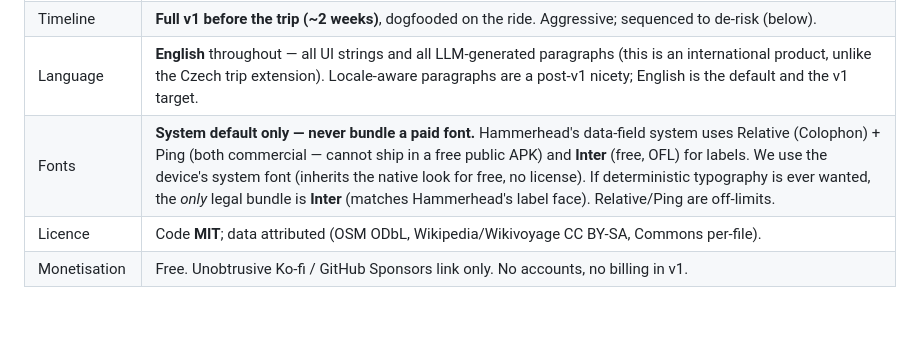
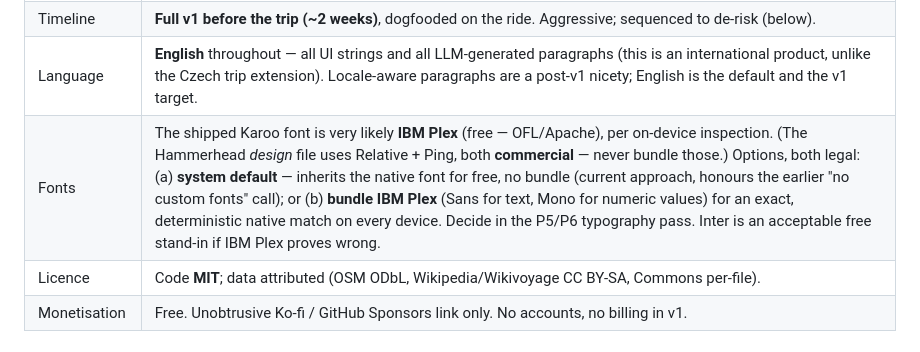
Before and after one commit to jakubfoglar/moravia-bikepacking, a Markdown page: docs/waybook-v1-spec.md, the part around the change. GitHub-like rendering; blank space fills up the shorter version.

Commit message:
Waybook spec: Karoo font likely IBM Plex (free) — bundleable for exact match
Co-Authored-By: Claude Opus 4.8 (1M context) <noreply@anthropic.com>

```diff
--- a/docs/waybook-v1-spec.md
+++ b/docs/waybook-v1-spec.md
@@ -17,7 +17,7 @@ Grounded in `docs/guidebook-extension-research.md` (the feasibility research —
 | Offline | Preload the whole catalog + photos at home on WiFi; Companion-link fallback (≤100 KB/req) on the road; cached in `filesDir` forever after. |
 | Timeline | **Full v1 before the trip (~2 weeks)**, dogfooded on the ride. Aggressive; sequenced to de-risk (below). |
 | Language | **English** throughout — all UI strings and all LLM-generated paragraphs (this is an international product, unlike the Czech trip extension). Locale-aware paragraphs are a post-v1 nicety; English is the default and the v1 target. |
-| Fonts | **System default only — never bundle a paid font.** Hammerhead's data-field system uses Relative (Colophon) + Ping (both commercial — cannot ship in a free public APK) and **Inter** (free, OFL) for labels. We use the device's system font (inherits the native look for free, no license). If deterministic typography is ever wanted, the *only* legal bundle is **Inter** (matches Hammerhead's label face). Relative/Ping are off-limits. |
+| Fonts | The shipped Karoo font is very likely **IBM Plex** (free — OFL/Apache), per on-device inspection. (The Hammerhead *design* file uses Relative + Ping, both **commercial** — never bundle those.) Options, both legal: (a) **system default** — inherits the native font for free, no bundle (current approach, honours the earlier "no custom fonts" call); or (b) **bundle IBM Plex** (Sans for text, Mono for numeric values) for an exact, deterministic native match on every device. Decide in the P5/P6 typography pass. Inter is an acceptable free stand-in if IBM Plex proves wrong. |
 | Licence | Code **MIT**; data attributed (OSM ODbL, Wikipedia/Wikivoyage CC BY-SA, Commons per-file). |
 | Monetisation | Free. Unobtrusive Ko-fi / GitHub Sponsors link only. No accounts, no billing in v1. |
 
```
